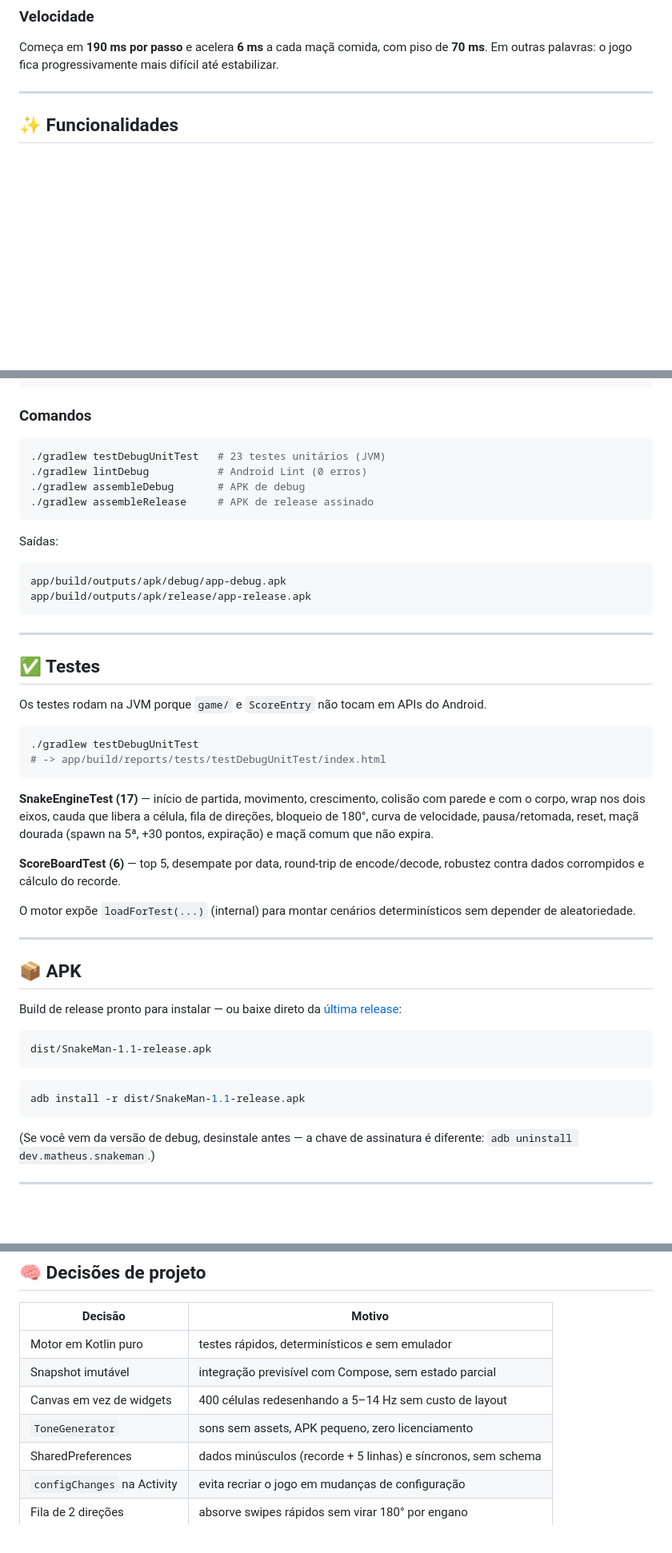
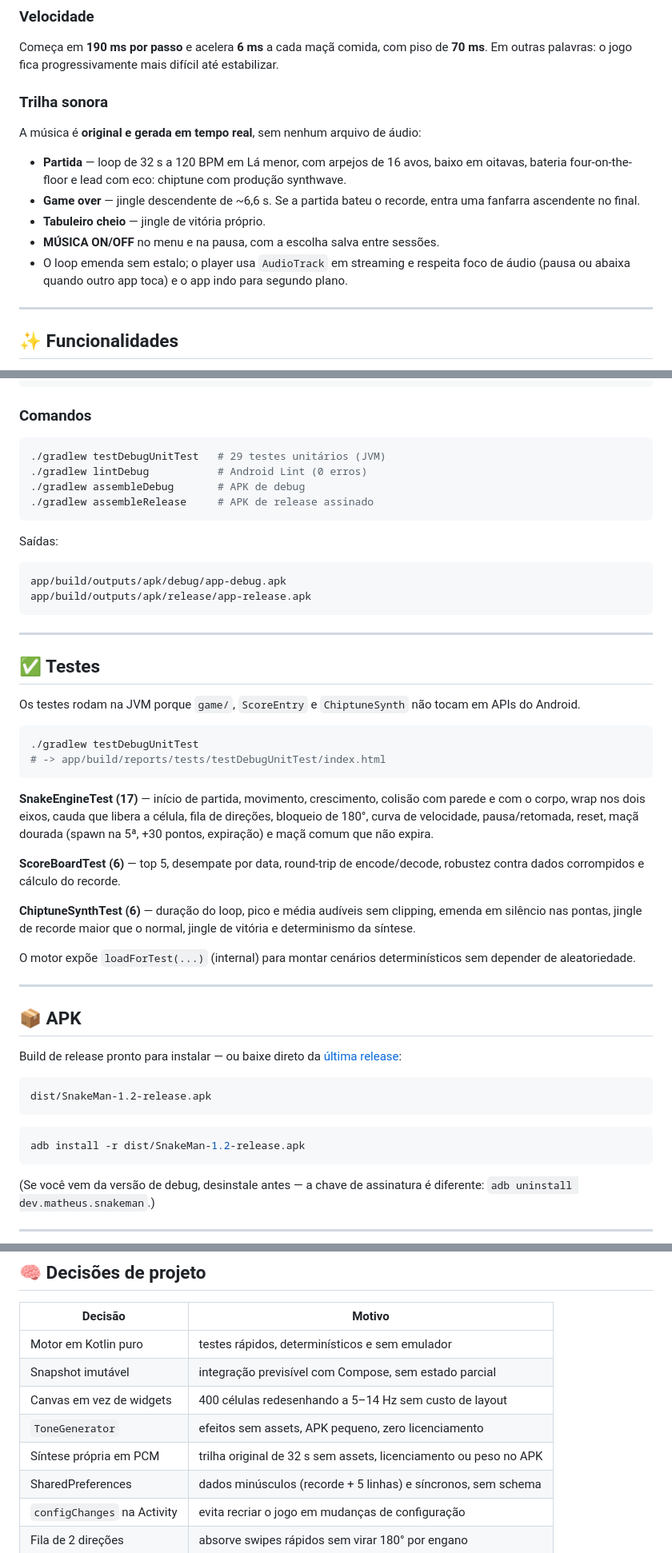
Before and after one commit to Mati-Pereira/snake-man, a Markdown page: README.md, 3 parts joined by grey strips. Shown at 80% size. Drawn GitHub-style; blank space fills up the shorter version.

````diff
--- a/README.md
+++ b/README.md
@@ -62,6 +62,20 @@ Capturados no emulador Android 14 (Pixel 5, 1080×2340), build de release.
 Começa em **190 ms por passo** e acelera **6 ms** a cada maçã comida, com piso de
 **70 ms**. Em outras palavras: o jogo fica progressivamente mais difícil até estabilizar.
 
+### Trilha sonora
+
+A música é **original e gerada em tempo real**, sem nenhum arquivo de áudio:
+
+- **Partida** — loop de 32 s a 120 BPM em Lá menor, com arpejos de 16 avos,
+  baixo em oitavas, bateria four-on-the-floor e lead com eco: chiptune com
+  produção synthwave.
+- **Game over** — jingle descendente de ~6,6 s. Se a partida bateu o recorde,
+  entra uma fanfarra ascendente no final.
+- **Tabuleiro cheio** — jingle de vitória próprio.
+- **MÚSICA ON/OFF** no menu e na pausa, com a escolha salva entre sessões.
+- O loop emenda sem estalo; o player usa `AudioTrack` em streaming e respeita
+  foco de áudio (pausa ou abaixa quando outro app toca) e o app indo para segundo plano.
+
 ---
 
 ## ✨ Funcionalidades
@@ -214,7 +234,7 @@ export PATH=$JAVA_HOME/bin:$PATH
 ### Comandos
 
 ```bash
-./gradlew testDebugUnitTest   # 23 testes unitários (JVM)
+./gradlew testDebugUnitTest   # 29 testes unitários (JVM)
 ./gradlew lintDebug           # Android Lint (0 erros)
 ./gradlew assembleDebug       # APK de debug
 ./gradlew assembleRelease     # APK de release assinado
@@ -231,7 +251,7 @@ app/build/outputs/apk/release/app-release.apk
 
 ## ✅ Testes
 
-Os testes rodam na JVM porque `game/` e `ScoreEntry` não tocam em APIs do Android.
+Os testes rodam na JVM porque `game/`, `ScoreEntry` e `ChiptuneSynth` não tocam em APIs do Android.
 
 ```bash
 ./gradlew testDebugUnitTest
@@ -246,6 +266,10 @@ bloqueio de 180°, curva de velocidade, pausa/retomada, reset, maçã dourada
 **ScoreBoardTest (6)** — top 5, desempate por data, round-trip de encode/decode,
 robustez contra dados corrompidos e cálculo do recorde.
 
+**ChiptuneSynthTest (6)** — duração do loop, pico e média audíveis sem clipping,
+emenda em silêncio nas pontas, jingle de recorde maior que o normal, jingle de
+vitória e determinismo da síntese.
+
 O motor expõe `loadForTest(...)` (internal) para montar cenários determinísticos
 sem depender de aleatoriedade.
 
@@ -257,11 +281,11 @@ Build de release pronto para instalar — ou baixe direto da
 [última release](https://github.com/Mati-Pereira/snake-man/releases/latest):
 
 ```
-dist/SnakeMan-1.1-release.apk
+dist/SnakeMan-1.2-release.apk
 ```
 
 ```bash
-adb install -r dist/SnakeMan-1.1-release.apk
+adb install -r dist/SnakeMan-1.2-release.apk
 ```
 
 (Se você vem da versão de debug, desinstale antes — a chave de assinatura é diferente:
@@ -328,7 +352,8 @@ Notas do ambiente onde o projeto foi desenvolvido:
 | Motor em Kotlin puro | testes rápidos, determinísticos e sem emulador |
 | Snapshot imutável | integração previsível com Compose, sem estado parcial |
 | Canvas em vez de widgets | 400 células redesenhando a 5–14 Hz sem custo de layout |
-| `ToneGenerator` | sons sem assets, APK pequeno, zero licenciamento |
+| `ToneGenerator` | efeitos sem assets, APK pequeno, zero licenciamento |
+| Síntese própria em PCM | trilha original de 32 s sem assets, licenciamento ou peso no APK |
 | SharedPreferences | dados minúsculos (recorde + 5 linhas) e síncronos, sem schema |
 | `configChanges` na Activity | evita recriar o jogo em mudanças de configuração |
 | Fila de 2 direções | absorve swipes rápidos sem virar 180° por engano |
````
Also changed, not shown: other parts of README.md (+17 -11 lines), AGENTS.md (+13 -4 lines), screenshots/menu.png, screenshots/paused.png, 7 other files.
